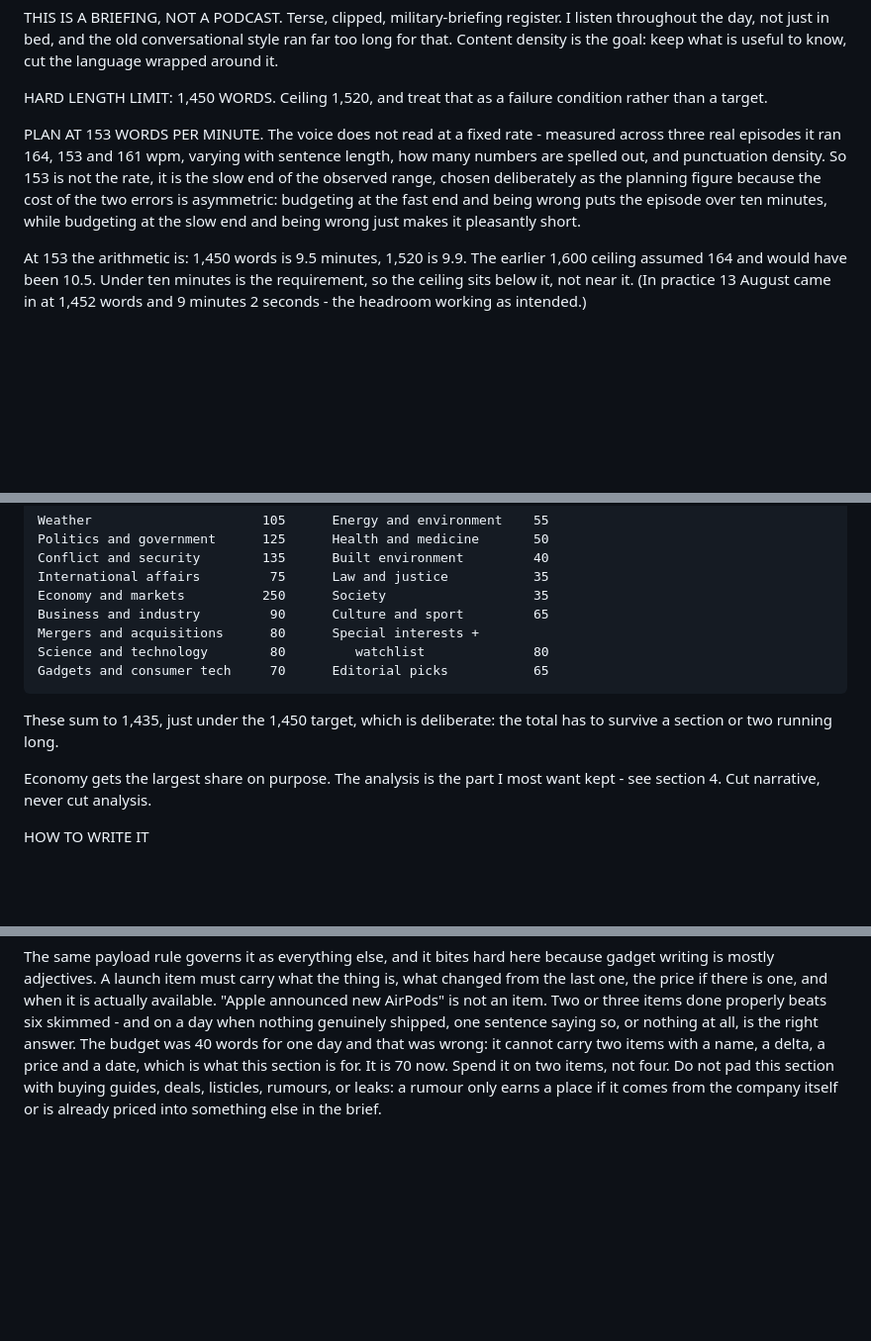
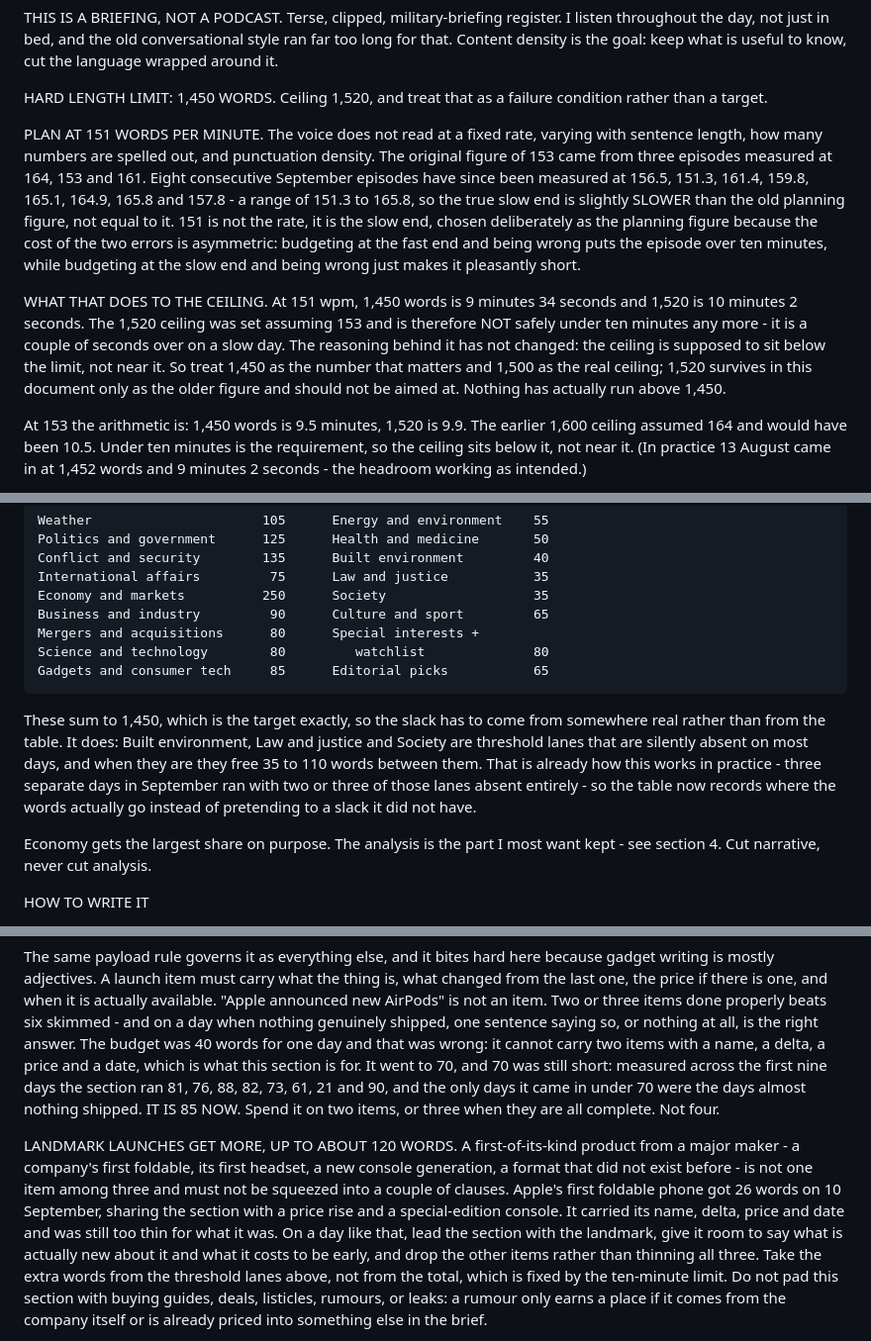
Before and after one commit to Baby-Isa/daily-news-briefing, a Markdown page: briefing-prompt.md, 3 parts joined by grey strips. Shown at 99% size. Drawn GitHub-style; blank space fills up the shorter version.

Commit message:
Raise the gadgets budget to 85 and add a landmark-launch provision
Requested by the owner, after Apple's first foldable got 26 words.

The iPhone Duo led the gadgets section on 10 September carrying its
name, delta, price and date - technically compliant - but shared an
88-word section with a price rise and a special-edition console. For a
company's first foldable that is too thin, and the owner was right to
say so.

Budget goes 70 to 85. The evidence is the section's own measured output
over nine days: 81, 76, 88, 82, 73, 61, 21, 90. The only days it came
in under 70 were days when almost nothing shipped, so 70 was never the
number for a day with real launches on it.

Landmark launches may now take up to about 120 words - a first-of-kind
product from a major maker leads the section and the other items are
dropped rather than all three thinned.

The owner offered to raise the TOTAL word budget to pay for this. That
is declined with the arithmetic, because it would break the only hard
requirement in the spec. Eight September episodes measured 151.3 to
165.8 wpm, so the true slow end is slower than the 153 the document
assumed. At 151, 1,450 words is 9:34 and the existing 1,520 ceiling is
10:02 - already over. The rate paragraph now carries the eight real
measurements, and the working ceiling is 1,500.

The extra words come from where they have actually been coming from:
Built environment, Law and justice and Society are threshold lanes
absent on most days, freeing 35 to 110 words between them. The table
now sums to the real target rather than to a slack it did not have.

Co-Authored-By: Claude Opus 5 <noreply@anthropic.com>
Claude-Session: https://claude.ai/code/session_01U9cR8hx8suZHqMamQ5XLrS

```diff
--- a/briefing-prompt.md
+++ b/briefing-prompt.md
@@ -105,14 +105,27 @@ goal: keep what is useful to know, cut the language wrapped around it.
 HARD LENGTH LIMIT: 1,450 WORDS. Ceiling 1,520, and treat that as a
 failure condition rather than a target.
 
-PLAN AT 153 WORDS PER MINUTE. The voice does not read at a fixed rate -
-measured across three real episodes it ran 164, 153 and 161 wpm, varying
-with sentence length, how many numbers are spelled out, and punctuation
-density. So 153 is not the rate, it is the slow end of the observed
-range, chosen deliberately as the planning figure because the cost of
-the two errors is asymmetric: budgeting at the fast end and being wrong
-puts the episode over ten minutes, while budgeting at the slow end and
-being wrong just makes it pleasantly short.
+PLAN AT 151 WORDS PER MINUTE. The voice does not read at a fixed rate,
+varying with sentence length, how many numbers are spelled out, and
+punctuation density. The original figure of 153 came from three
+episodes measured at 164, 153 and 161. Eight consecutive September
+episodes have since been measured at 156.5, 151.3, 161.4, 159.8, 165.1,
+164.9, 165.8 and 157.8 - a range of 151.3 to 165.8, so the true slow
+end is slightly SLOWER than the old planning figure, not equal to it.
+151 is not the rate, it is the slow end, chosen deliberately as the
+planning figure because the cost of the two errors is asymmetric:
+budgeting at the fast end and being wrong puts the episode over ten
+minutes, while budgeting at the slow end and being wrong just makes it
+pleasantly short.
+
+WHAT THAT DOES TO THE CEILING. At 151 wpm, 1,450 words is 9 minutes 34
+seconds and 1,520 is 10 minutes 2 seconds. The 1,520 ceiling was set
+assuming 153 and is therefore NOT safely under ten minutes any more -
+it is a couple of seconds over on a slow day. The reasoning behind it
+has not changed: the ceiling is supposed to sit below the limit, not
+near it. So treat 1,450 as the number that matters and 1,500 as the
+real ceiling; 1,520 survives in this document only as the older figure
+and should not be aimed at. Nothing has actually run above 1,450.
 
 At 153 the arithmetic is: 1,450 words is 9.5 minutes, 1,520 is 9.9. The
 earlier 1,600 ceiling assumed 164 and would have been 10.5. Under ten
@@ -137,10 +150,16 @@ sections when the day demands it, but the total is fixed.
     Business and industry         90      Culture and sport         65
     Mergers and acquisitions      80      Special interests +
     Science and technology        80         watchlist              80
-    Gadgets and consumer tech     70      Editorial picks           65
+    Gadgets and consumer tech     85      Editorial picks           65
 
-These sum to 1,435, just under the 1,450 target, which is deliberate:
-the total has to survive a section or two running long.
+These sum to 1,450, which is the target exactly, so the slack has to
+come from somewhere real rather than from the table. It does: Built
+environment, Law and justice and Society are threshold lanes that are
+silently absent on most days, and when they are they free 35 to 110
+words between them. That is already how this works in practice - three
+separate days in September ran with two or three of those lanes absent
+entirely - so the table now records where the words actually go instead
+of pretending to a slack it did not have.
 
 Economy gets the largest share on purpose. The analysis is the part I
 most want kept - see section 4. Cut narrative, never cut analysis.
@@ -353,7 +372,24 @@ skimmed - and on a day when nothing genuinely shipped, one sentence
 saying so, or nothing at all, is the right answer. The budget was 40
 words for one day and that was wrong: it cannot carry two items with
 a name, a delta, a price and a date, which is what this section is
-for. It is 70 now. Spend it on two items, not four. Do not pad this
+for. It went to 70, and 70 was still short: measured across the first
+nine days the section ran 81, 76, 88, 82, 73, 61, 21 and 90, and the
+only days it came in under 70 were the days almost nothing shipped.
+IT IS 85 NOW. Spend it on two items, or three when they are all
+complete. Not four.
+
+LANDMARK LAUNCHES GET MORE, UP TO ABOUT 120 WORDS. A first-of-its-kind
+product from a major maker - a company's first foldable, its first
+headset, a new console generation, a format that did not exist before -
+is not one item among three and must not be squeezed into a couple of
+clauses. Apple's first foldable phone got 26 words on 10 September,
+sharing the section with a price rise and a special-edition console.
+It carried its name, delta, price and date and was still too thin for
+what it was. On a day like that, lead the section with the landmark,
+give it room to say what is actually new about it and what it costs to
+be early, and drop the other items rather than thinning all three.
+Take the extra words from the threshold lanes above, not from the
+total, which is fixed by the ten-minute limit. Do not pad this
 section with buying guides, deals, listicles, rumours, or leaks: a
 rumour only earns a place if it comes from the company itself or is
 already priced into something else in the brief.
```
